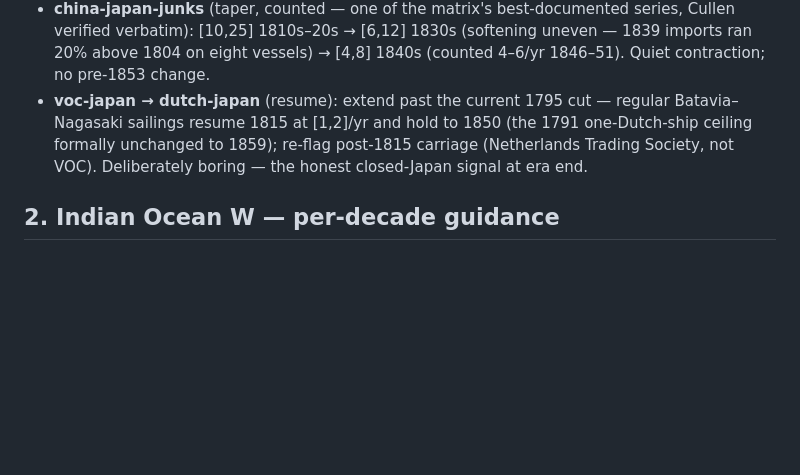
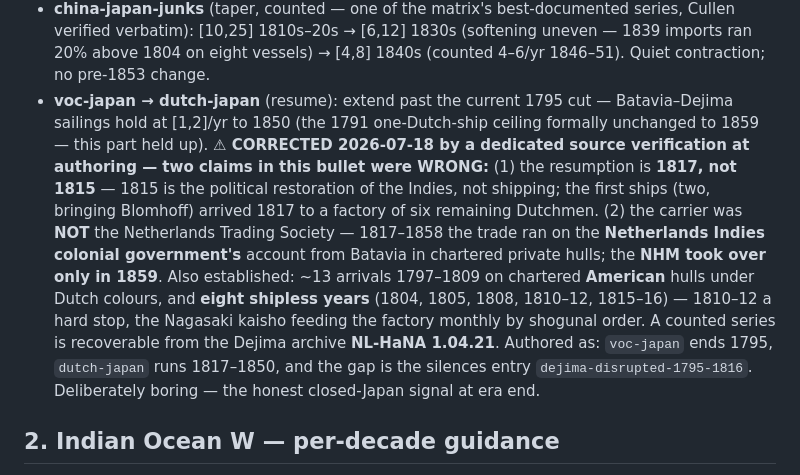
Before and after one commit to casusscribere/idle-sails, a Markdown page: research/flows/east-asia-io-1815-1850.md, the part around the change. Drawn GitHub-style; blank space fills up the shorter version.

Commit message:
Phase 1 5e follow-up: actually record the Dejima corrections in the staged research
The 5e commit message stated these corrections were written back into
research/flows/east-asia-io-1815-1850.md, but the edit had silently failed (a
text-match assertion tripped after git had already staged the rest). This lands
it for real: the chunk-6 voc-japan bullet now carries the 1817-not-1815
resumption, the Batavia-colonial-government-not-NHM carrier, the eight shipless
years, and the NL-HaNA 1.04.21 pointer.

Co-Authored-By: Claude Opus 4.8 (1M context) <noreply@anthropic.com>

```diff
--- a/research/flows/east-asia-io-1815-1850.md
+++ b/research/flows/east-asia-io-1815-1850.md
@@ -53,9 +53,22 @@ superseded by this synthesis.*
   eight vessels) → [4,8] 1840s (counted 4–6/yr 1846–51). Quiet
   contraction; no pre-1853 change.
 - **voc-japan → dutch-japan** (resume): extend past the current 1795 cut —
-  regular Batavia–Nagasaki sailings resume 1815 at [1,2]/yr and hold to
-  1850 (the 1791 one-Dutch-ship ceiling formally unchanged to 1859);
-  re-flag post-1815 carriage (Netherlands Trading Society, not VOC).
+  Batavia–Dejima sailings hold at [1,2]/yr to 1850 (the 1791 one-Dutch-ship
+  ceiling formally unchanged to 1859 — this part held up).
+  **⚠ CORRECTED 2026-07-18 by a dedicated source verification at authoring —
+  two claims in this bullet were WRONG:** (1) the resumption is **1817, not
+  1815** — 1815 is the political restoration of the Indies, not shipping; the
+  first ships (two, bringing Blomhoff) arrived 1817 to a factory of six
+  remaining Dutchmen. (2) the carrier was **NOT** the Netherlands Trading
+  Society — 1817–1858 the trade ran on the **Netherlands Indies colonial
+  government's** account from Batavia in chartered private hulls; the **NHM
+  took over only in 1859**. Also established: ~13 arrivals 1797–1809 on
+  chartered **American** hulls under Dutch colours, and **eight shipless years**
+  (1804, 1805, 1808, 1810–12, 1815–16) — 1810–12 a hard stop, the Nagasaki
+  kaisho feeding the factory monthly by shogunal order. A counted series is
+  recoverable from the Dejima archive **NL-HaNA 1.04.21**. Authored as:
+  `voc-japan` ends 1795, `dutch-japan` runs 1817–1850, and the gap is the
+  silences entry `dejima-disrupted-1795-1816`.
   Deliberately boring — the honest closed-Japan signal at era end.
 
 ## 2. Indian Ocean W — per-decade guidance
```
